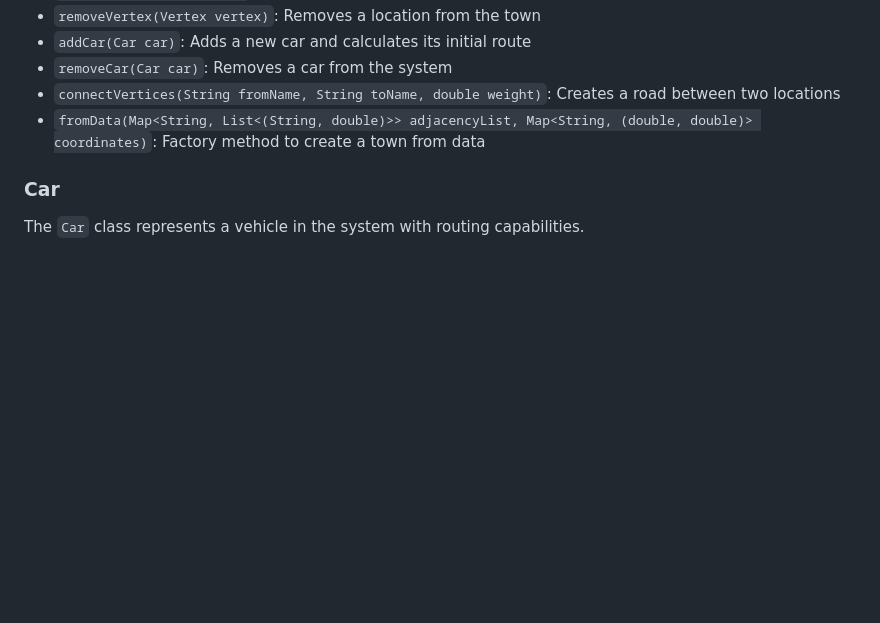
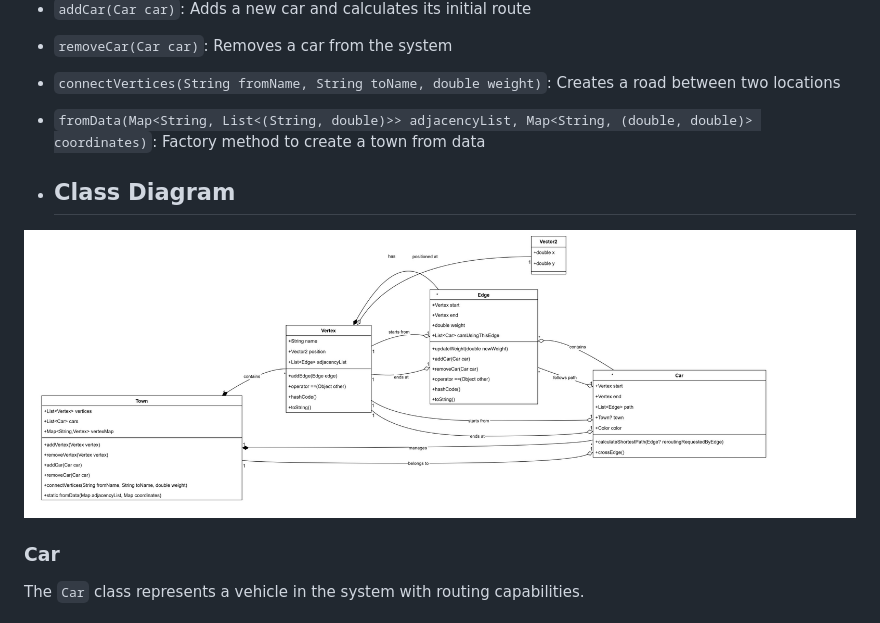
Before and after one commit to haseebkahn-365/haseebkahn-365.github.io, a Markdown page: README.md, the part around the change. GitHub-like rendering; blank space fills up the shorter version.

```diff
--- a/README.md
+++ b/README.md
@@ -28,6 +28,10 @@ The `Town` class serves as the main container for the routing system.
 - `removeCar(Car car)`: Removes a car from the system
 - `connectVertices(String fromName, String toName, double weight)`: Creates a road between two locations
 - `fromData(Map<String, List<(String, double)>> adjacencyList, Map<String, (double, double)> coordinates)`: Factory method to create a town from data
+
+- ## Class Diagram
+
+![Class Diagram](classes.jpg)
 
 ### Car
 The `Car` class represents a vehicle in the system with routing capabilities.
```
